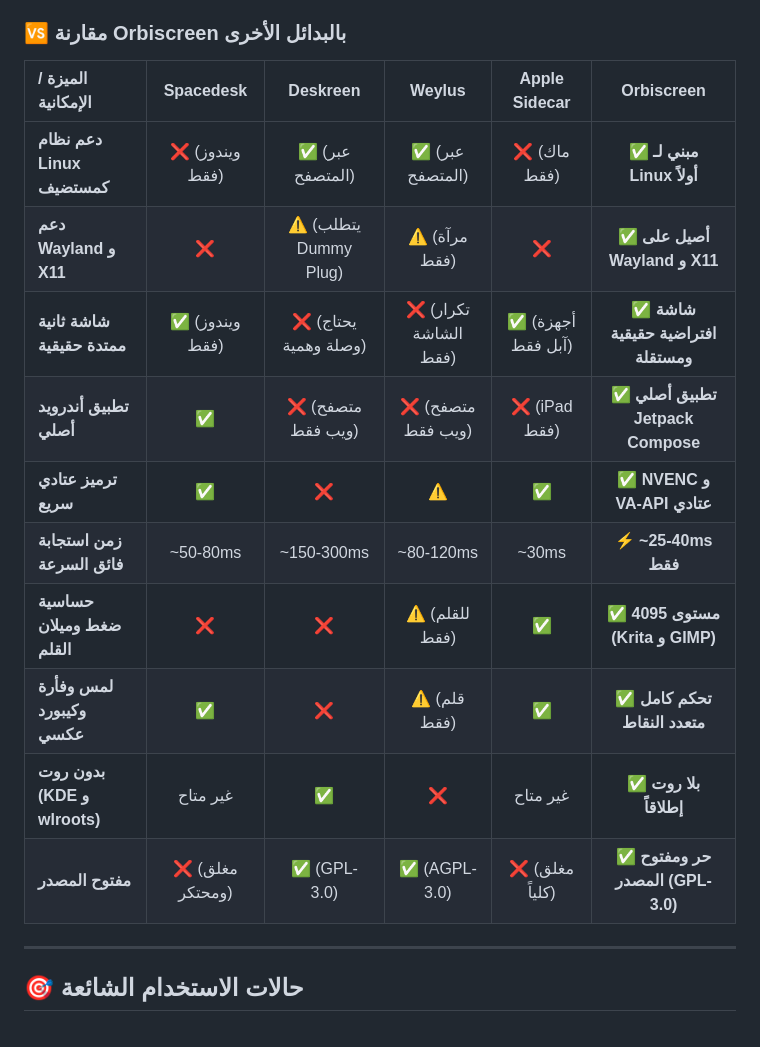
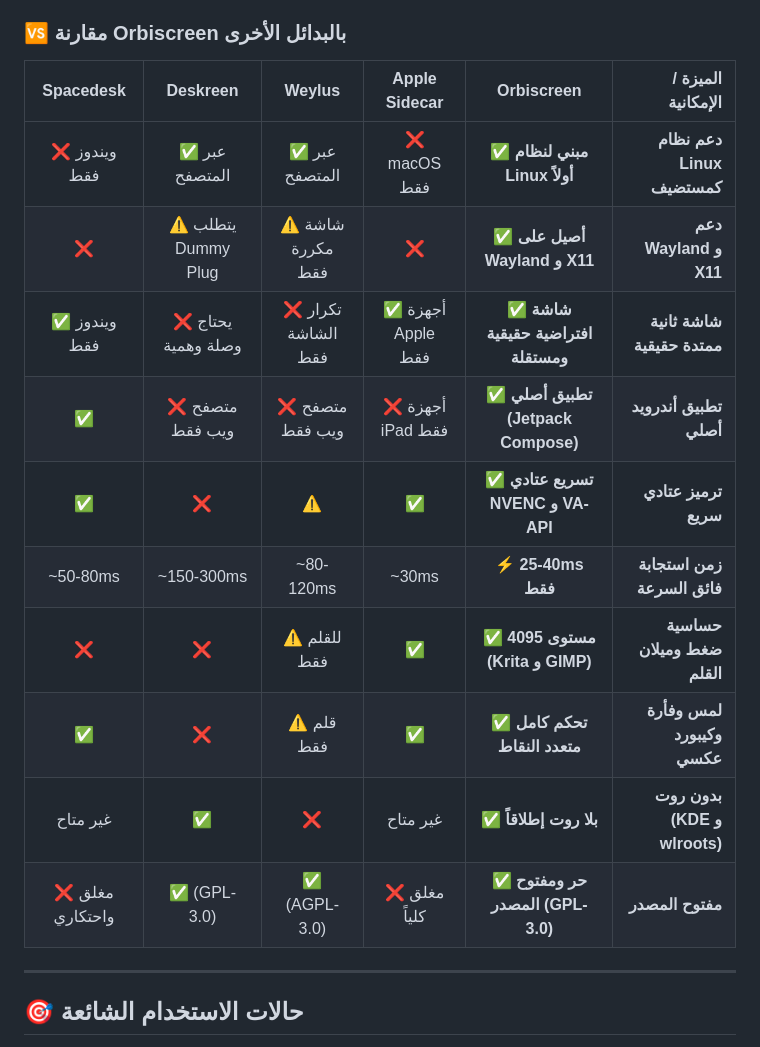
Before and after one commit to shadow-x78/orbiscreen, a Markdown page: README_AR.md, the part around the change. Rendered like a GitHub page.

Commit message:
orbiscreen | v0.18.3 | docs(readme-ar): reverse comparison table for RTL reading order

```diff
--- a/README_AR.md
+++ b/README_AR.md
@@ -63,18 +63,18 @@
 <a id="comparison"></a>
 ### 🆚 مقارنة Orbiscreen بالبدائل الأخرى
 
-| الميزة / الإمكانية | Spacedesk | Deskreen | Weylus | Apple Sidecar | **Orbiscreen** |
-| :--- | :---: | :---: | :---: | :---: | :---: |
-| **دعم نظام Linux كمستضيف** | ❌ (ويندوز فقط) | ✅ (عبر المتصفح) | ✅ (عبر المتصفح) | ❌ (ماك فقط) | **✅ مبني لـ Linux أولاً** |
-| **دعم Wayland و X11** | ❌ | ⚠️ (يتطلب Dummy Plug) | ⚠️ (مرآة فقط) | ❌ | **✅ أصيل على Wayland و X11** |
-| **شاشة ثانية ممتدة حقيقية** | ✅ (ويندوز فقط) | ❌ (يحتاج وصلة وهمية) | ❌ (تكرار الشاشة فقط) | ✅ (أجهزة آبل فقط) | **✅ شاشة افتراضية حقيقية ومستقلة** |
-| **تطبيق أندرويد أصلي** | ✅ | ❌ (متصفح ويب فقط) | ❌ (متصفح ويب فقط) | ❌ (iPad فقط) | **✅ تطبيق أصلي Jetpack Compose** |
-| **ترميز عتادي سريع** | ✅ | ❌ | ⚠️ | ✅ | **✅ NVENC و VA-API عتادي** |
-| **زمن استجابة فائق السرعة** | ~50-80ms | ~150-300ms | ~80-120ms | ~30ms | **⚡ ~25-40ms فقط** |
-| **حساسية ضغط وميلان القلم** | ❌ | ❌ | ⚠️ (للقلم فقط) | ✅ | **✅ 4095 مستوى (Krita و GIMP)** |
-| **لمس وفأرة وكيبورد عكسي** | ✅ | ❌ | ⚠️ (قلم فقط) | ✅ | **✅ تحكم كامل متعدد النقاط** |
-| **بدون روت (KDE و wlroots)** | غير متاح | ✅ | ❌ | غير متاح | **✅ بلا روت إطلاقاً** |
-| **مفتوح المصدر** | ❌ (مغلق ومحتكر) | ✅ (GPL-3.0) | ✅ (AGPL-3.0) | ❌ (مغلق كلياً) | **✅ حر ومفتوح المصدر (GPL-3.0)** |
+| Spacedesk | Deskreen | Weylus | Apple Sidecar | **Orbiscreen** | الميزة / الإمكانية |
+| :---: | :---: | :---: | :---: | :---: | ---: |
+| ❌ ويندوز فقط | ✅ عبر المتصفح | ✅ عبر المتصفح | ❌ macOS فقط | **✅ مبني لنظام Linux أولاً** | **دعم نظام Linux كمستضيف** |
+| ❌ | ⚠️ يتطلب Dummy Plug | ⚠️ شاشة مكررة فقط | ❌ | **✅ أصيل على Wayland و X11** | **دعم Wayland و X11** |
+| ✅ ويندوز فقط | ❌ يحتاج وصلة وهمية | ❌ تكرار الشاشة فقط | ✅ أجهزة Apple فقط | **✅ شاشة افتراضية حقيقية ومستقلة** | **شاشة ثانية ممتدة حقيقية** |
+| ✅ | ❌ متصفح ويب فقط | ❌ متصفح ويب فقط | ❌ أجهزة iPad فقط | **✅ تطبيق أصلي (Jetpack Compose)** | **تطبيق أندرويد أصلي** |
+| ✅ | ❌ | ⚠️ | ✅ | **✅ تسريع عتادي NVENC و VA-API** | **ترميز عتادي سريع** |
+| ~50-80ms | ~150-300ms | ~80-120ms | ~30ms | **⚡ 25-40ms فقط** | **زمن استجابة فائق السرعة** |
+| ❌ | ❌ | ⚠️ للقلم فقط | ✅ | **✅ 4095 مستوى (Krita و GIMP)** | **حساسية ضغط وميلان القلم** |
+| ✅ | ❌ | ⚠️ قلم فقط | ✅ | **✅ تحكم كامل متعدد النقاط** | **لمس وفأرة وكيبورد عكسي** |
+| غير متاح | ✅ | ❌ | غير متاح | **✅ بلا روت إطلاقاً** | **بدون روت (KDE و wlroots)** |
+| ❌ مغلق واحتكاري | ✅ (GPL-3.0) | ✅ (AGPL-3.0) | ❌ مغلق كلياً | **✅ حر ومفتوح المصدر (GPL-3.0)** | **مفتوح المصدر** |
 
 ---
 
```
